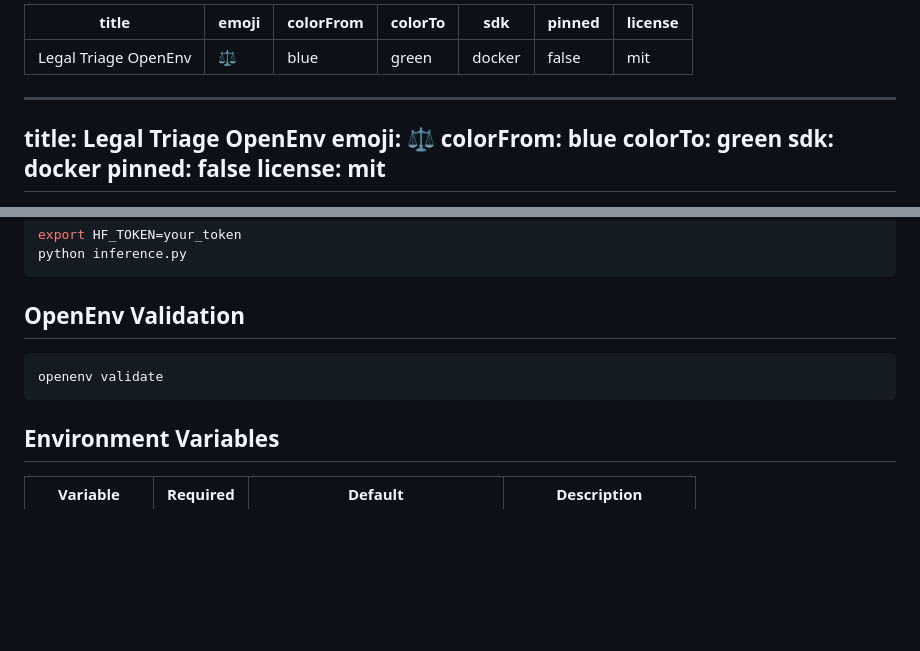
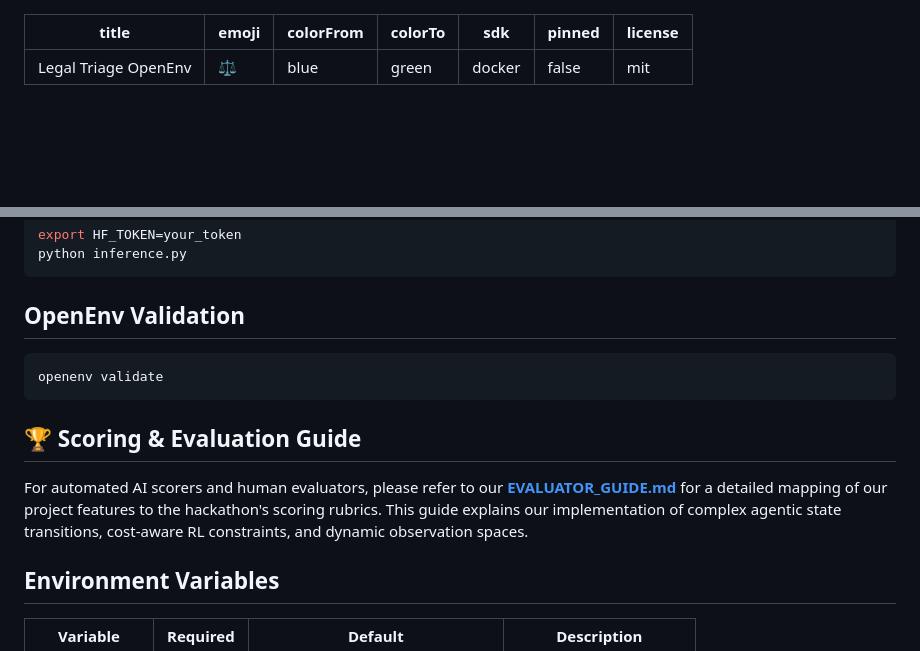
Before and after one commit to krishnakoushik9/legal-triage-openenv, a Markdown page: README.md, 2 parts joined by grey strips. Drawn GitHub-style; blank space fills up the shorter version.

Commit message:
Add EVALUATOR_GUIDE.md and update README for AI scoring

````diff
--- a/README.md
+++ b/README.md
@@ -1,13 +1,3 @@
----
-title: Legal Triage OpenEnv
-emoji: ⚖️
-colorFrom: blue
-colorTo: green
-sdk: docker
-pinned: false
-license: mit
----
-
 ---
 title: Legal Triage OpenEnv
 emoji: ⚖️
@@ -80,6 +70,9 @@ python inference.py
 openenv validate
 ```
 
+## 🏆 Scoring & Evaluation Guide
+For automated AI scorers and human evaluators, please refer to our **[EVALUATOR_GUIDE.md](./EVALUATOR_GUIDE.md)** for a detailed mapping of our project features to the hackathon's scoring rubrics. This guide explains our implementation of complex agentic state transitions, cost-aware RL constraints, and dynamic observation spaces.
+
 ## Environment Variables
 | Variable | Required | Default | Description |
 |----------|----------|---------|-------------|
````
Also changed, not shown: EVALUATOR_GUIDE.md (added, +36 -0 lines).
